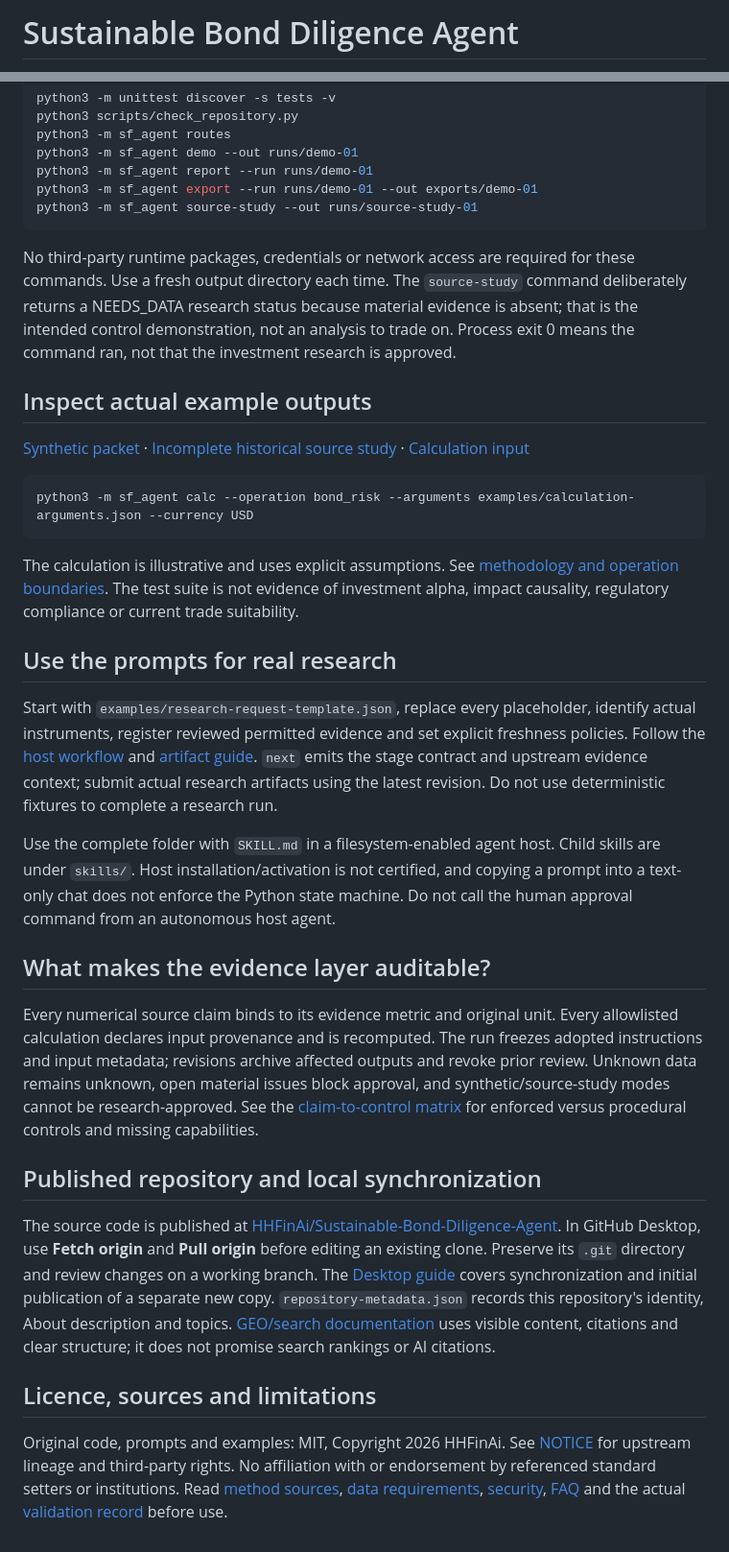
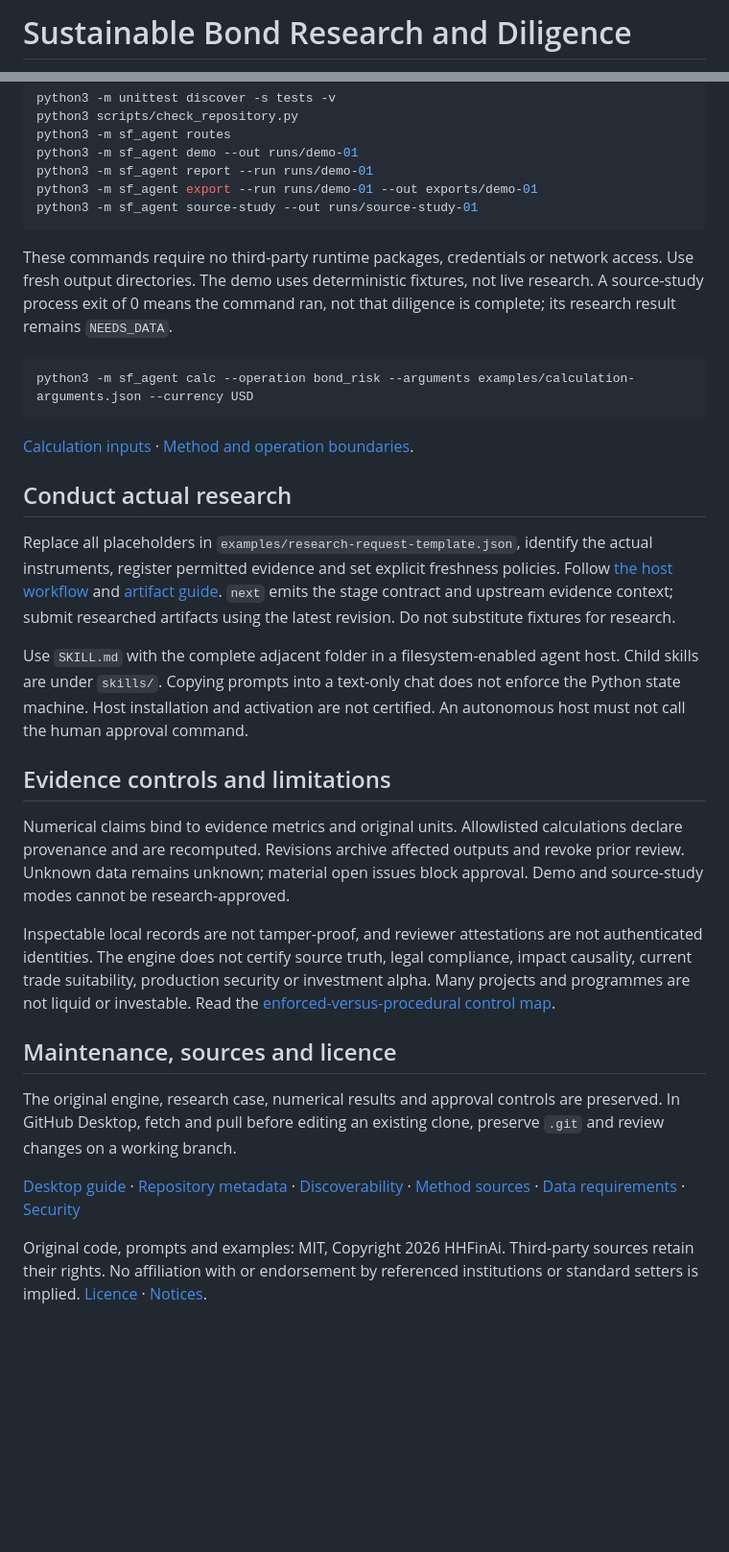
Before and after one commit to HHFinAi/Sustainable-Bond-Diligence-Agent, a Markdown page: README.md, 2 parts joined by grey strips. Shown at 96% size. Drawn GitHub-style; blank space fills up the shorter version.

````diff
--- a/README.md
+++ b/README.md
@@ -1,2 +1,2 @@
-# Sustainable Bond Diligence Agent
+# Sustainable Bond Research and Diligence
 
@@ -47,27 +64,30 @@ python3 -m sf_agent export --run runs/demo-01 --out exports/demo-01
 python3 -m sf_agent source-study --out runs/source-study-01
 ```
 
-No third-party runtime packages, credentials or network access are required for these commands. Use a fresh output directory each time. The `source-study` command deliberately returns a NEEDS_DATA research status because material evidence is absent; that is the intended control demonstration, not an analysis to trade on. Process exit 0 means the command ran, not that the investment research is approved.
-
-## Inspect actual example outputs
-[Synthetic packet](examples/reports/synthetic-packet.md) · [Incomplete historical source study](examples/reports/source-study-packet.md) · [Calculation input](examples/calculation-arguments.json)
+These commands require no third-party runtime packages, credentials or network access. Use fresh output directories. The demo uses deterministic fixtures, not live research. A source-study process exit of 0 means the command ran, not that diligence is complete; its research result remains `NEEDS_DATA`.
 
 ```bash
 python3 -m sf_agent calc --operation bond_risk --arguments examples/calculation-arguments.json --currency USD
 ```
 
-The calculation is illustrative and uses explicit assumptions. See [methodology and operation boundaries](docs/METHODOLOGY.md). The test suite is not evidence of investment alpha, impact causality, regulatory compliance or current trade suitability.
+[Calculation inputs](examples/calculation-arguments.json) · [Method and operation boundaries](docs/METHODOLOGY.md).
 
-## Use the prompts for real research
-Start with `examples/research-request-template.json`, replace every placeholder, identify actual instruments, register reviewed permitted evidence and set explicit freshness policies. Follow the [host workflow](WORKFLOW.md) and [artifact guide](templates/host-artifact-guide.md). `next` emits the stage contract and upstream evidence context; submit actual research artifacts using the latest revision. Do not use deterministic fixtures to complete a research run.
+## Conduct actual research
 
-Use the complete folder with `SKILL.md` in a filesystem-enabled agent host. Child skills are under `skills/`. Host installation/activation is not certified, and copying a prompt into a text-only chat does not enforce the Python state machine. Do not call the human approval command from an autonomous host agent.
+Replace all placeholders in `examples/research-request-template.json`, identify the actual instruments, register permitted evidence and set explicit freshness policies. Follow [the host workflow](WORKFLOW.md) and [artifact guide](templates/host-artifact-guide.md). `next` emits the stage contract and upstream evidence context; submit researched artifacts using the latest revision. Do not substitute fixtures for research.
 
-## What makes the evidence layer auditable?
-Every numerical source claim binds to its evidence metric and original unit. Every allowlisted calculation declares input provenance and is recomputed. The run freezes adopted instructions and input metadata; revisions archive affected outputs and revoke prior review. Unknown data remains unknown, open material issues block approval, and synthetic/source-study modes cannot be research-approved. See the [claim-to-control matrix](docs/INSTITUTIONAL_QUALITY.md) for enforced versus procedural controls and missing capabilities.
+Use `SKILL.md` with the complete adjacent folder in a filesystem-enabled agent host. Child skills are under `skills/`. Copying prompts into a text-only chat does not enforce the Python state machine. Host installation and activation are not certified. An autonomous host must not call the human approval command.
 
-## Published repository and local synchronization
-The source code is published at [HHFinAi/Sustainable-Bond-Diligence-Agent](https://github.com/HHFinAi/Sustainable-Bond-Diligence-Agent). In GitHub Desktop, use **Fetch origin** and **Pull origin** before editing an existing clone. Preserve its `.git` directory and review changes on a working branch. The [Desktop guide](START_HERE_GITHUB_DESKTOP.md) covers synchronization and initial publication of a separate new copy. `repository-metadata.json` records this repository's identity, About description and topics. [GEO/search documentation](docs/GEO_SEO.md) uses visible content, citations and clear structure; it does not promise search rankings or AI citations.
+## Evidence controls and limitations
 
-## Licence, sources and limitations
-Original code, prompts and examples: MIT, Copyright 2026 HHFinAi. See [NOTICE](NOTICE.md) for upstream lineage and third-party rights. No affiliation with or endorsement by referenced standard setters or institutions. Read [method sources](references/SOURCES.md), [data requirements](docs/DATA_SOURCES.md), [security](SECURITY.md), [FAQ](docs/FAQ.md) and the actual [validation record](docs/VALIDATION.md) before use.
+Numerical claims bind to evidence metrics and original units. Allowlisted calculations declare provenance and are recomputed. Revisions archive affected outputs and revoke prior review. Unknown data remains unknown; material open issues block approval. Demo and source-study modes cannot be research-approved.
+
+Inspectable local records are not tamper-proof, and reviewer attestations are not authenticated identities. The engine does not certify source truth, legal compliance, impact causality, current trade suitability, production security or investment alpha. Many projects and programmes are not liquid or investable. Read the [enforced-versus-procedural control map](docs/INSTITUTIONAL_QUALITY.md).
+
+## Maintenance, sources and licence
+
+The original engine, research case, numerical results and approval controls are preserved. In GitHub Desktop, fetch and pull before editing an existing clone, preserve `.git` and review changes on a working branch.
+
+[Desktop guide](START_HERE_GITHUB_DESKTOP.md) · [Repository metadata](repository-metadata.json) · [Discoverability](docs/GEO_SEO.md) · [Method sources](references/SOURCES.md) · [Data requirements](docs/DATA_SOURCES.md) · [Security](SECURITY.md)
+
+Original code, prompts and examples: MIT, Copyright 2026 HHFinAi. Third-party sources retain their rights. No affiliation with or endorsement by referenced institutions or standard setters is implied. [Licence](LICENSE) · [Notices](NOTICE.md).
````
Also changed, not shown: other parts of README.md (+37 -20 lines).
